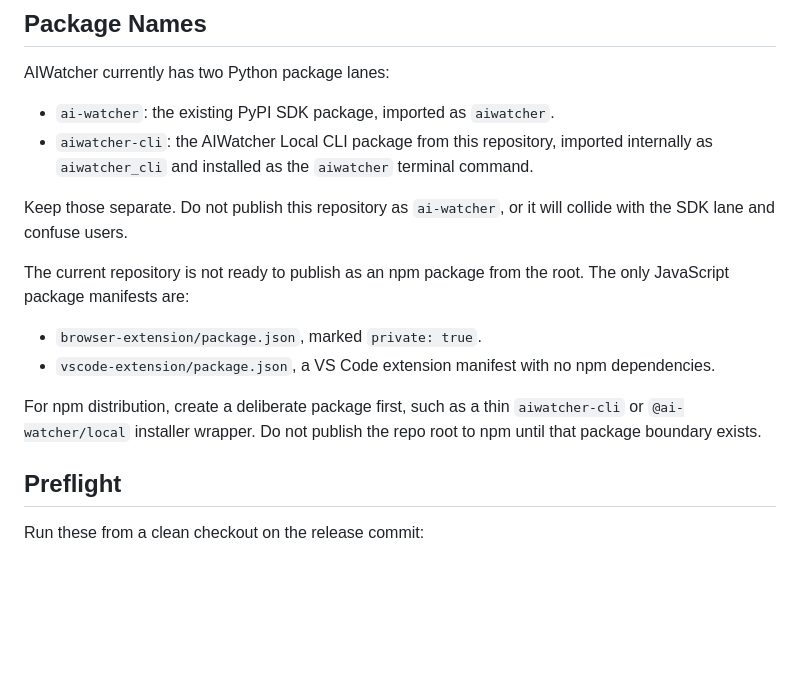
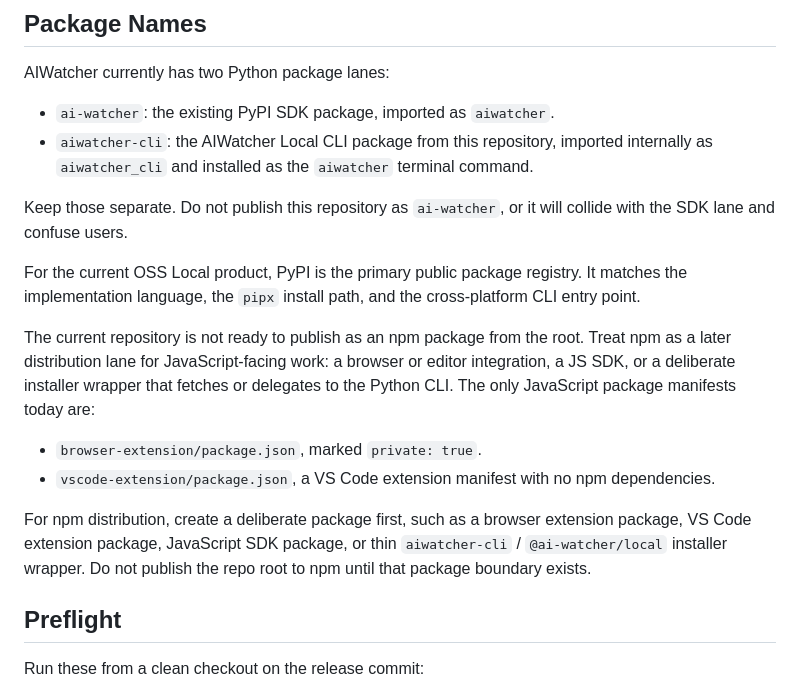
Before and after one commit to ai-watcher/aiwatcher-local, a Markdown page: docs/RELEASE.md, the part around the change. GitHub-like rendering; blank space fills up the shorter version.

Commit message:
docs: clarify release package lanes

```diff
--- a/docs/RELEASE.md
+++ b/docs/RELEASE.md
@@ -14,16 +14,23 @@ AIWatcher currently has two Python package lanes:
 Keep those separate. Do not publish this repository as `ai-watcher`, or it will
 collide with the SDK lane and confuse users.
 
+For the current OSS Local product, PyPI is the primary public package registry.
+It matches the implementation language, the `pipx` install path, and the
+cross-platform CLI entry point.
+
 The current repository is not ready to publish as an npm package from the root.
-The only JavaScript package manifests are:
+Treat npm as a later distribution lane for JavaScript-facing work: a browser or
+editor integration, a JS SDK, or a deliberate installer wrapper that fetches or
+delegates to the Python CLI. The only JavaScript package manifests today are:
 
 - `browser-extension/package.json`, marked `private: true`.
 - `vscode-extension/package.json`, a VS Code extension manifest with no npm
   dependencies.
 
-For npm distribution, create a deliberate package first, such as a thin
-`aiwatcher-cli` or `@ai-watcher/local` installer wrapper. Do not publish the
-repo root to npm until that package boundary exists.
+For npm distribution, create a deliberate package first, such as a browser
+extension package, VS Code extension package, JavaScript SDK package, or thin
+`aiwatcher-cli` / `@ai-watcher/local` installer wrapper. Do not publish the repo
+root to npm until that package boundary exists.
 
 ## Preflight
 
```
